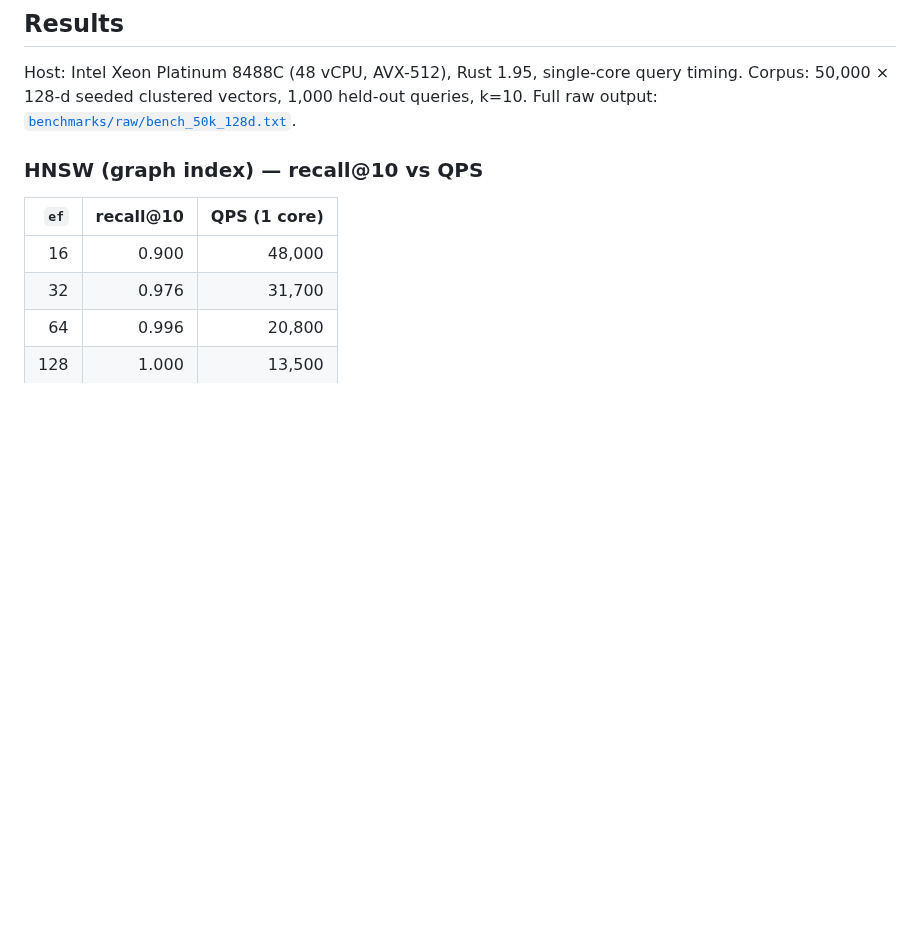
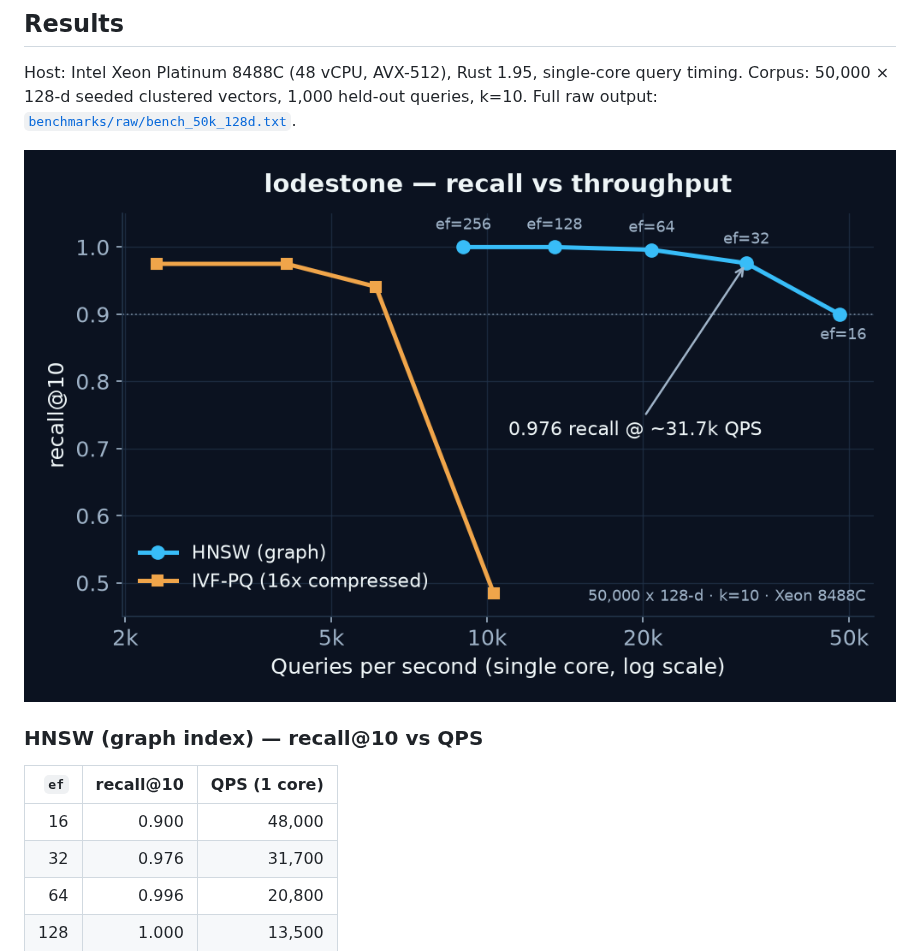
Before and after one commit to iwang-1/lodestone, a Markdown page: README.md, the part around the change. GitHub-like rendering; pictures changed too: docs/benchmark.png (added); blank space fills up the shorter version.

Commit message:
README: add benchmark plot to the results section
Render the committed benchmark numbers as a chart (docs/benchmark.png) so
the results are legible at a skim, not just as a markdown table. Every
value in the plot is copied verbatim from the committed RESULTS.md / raw
output — no new claims. Dark theme matches the portfolio site.

```diff
--- a/README.md
+++ b/README.md
@@ -44,6 +44,8 @@ quality numbers cannot be inflated.
 Host: Intel Xeon Platinum 8488C (48 vCPU, AVX-512), Rust 1.95, single-core query
 timing. Corpus: 50,000 × 128-d seeded clustered vectors, 1,000 held-out queries,
 k=10. Full raw output: [`benchmarks/raw/bench_50k_128d.txt`](benchmarks/raw/bench_50k_128d.txt).
+
+![recall@10 vs single-core QPS for HNSW and IVF-PQ: HNSW holds 0.976 recall at ~31.7k QPS and reaches 1.0 at higher ef; IVF-PQ trades recall for 16x compression.](docs/benchmark.png)
 
 ### HNSW (graph index) — recall@10 vs QPS
 
```
